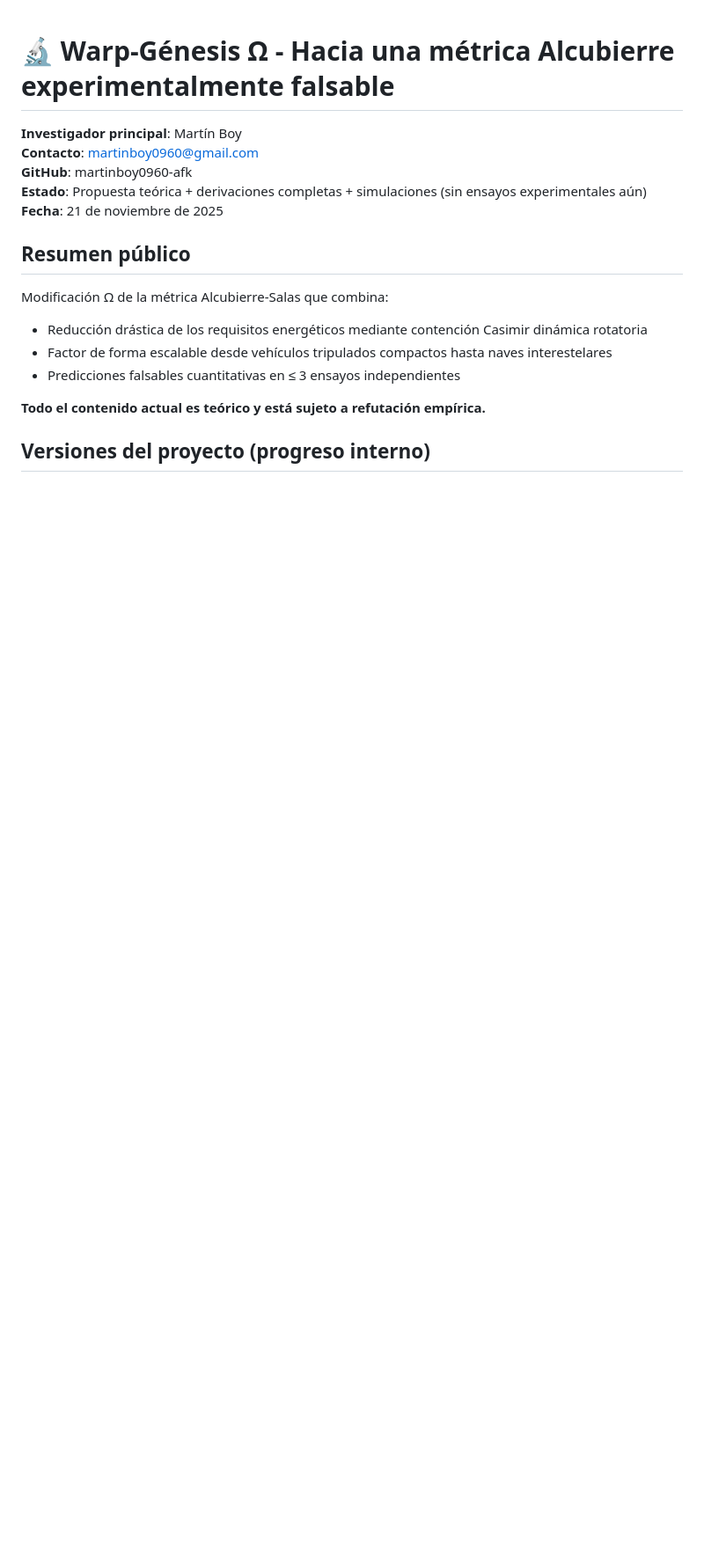
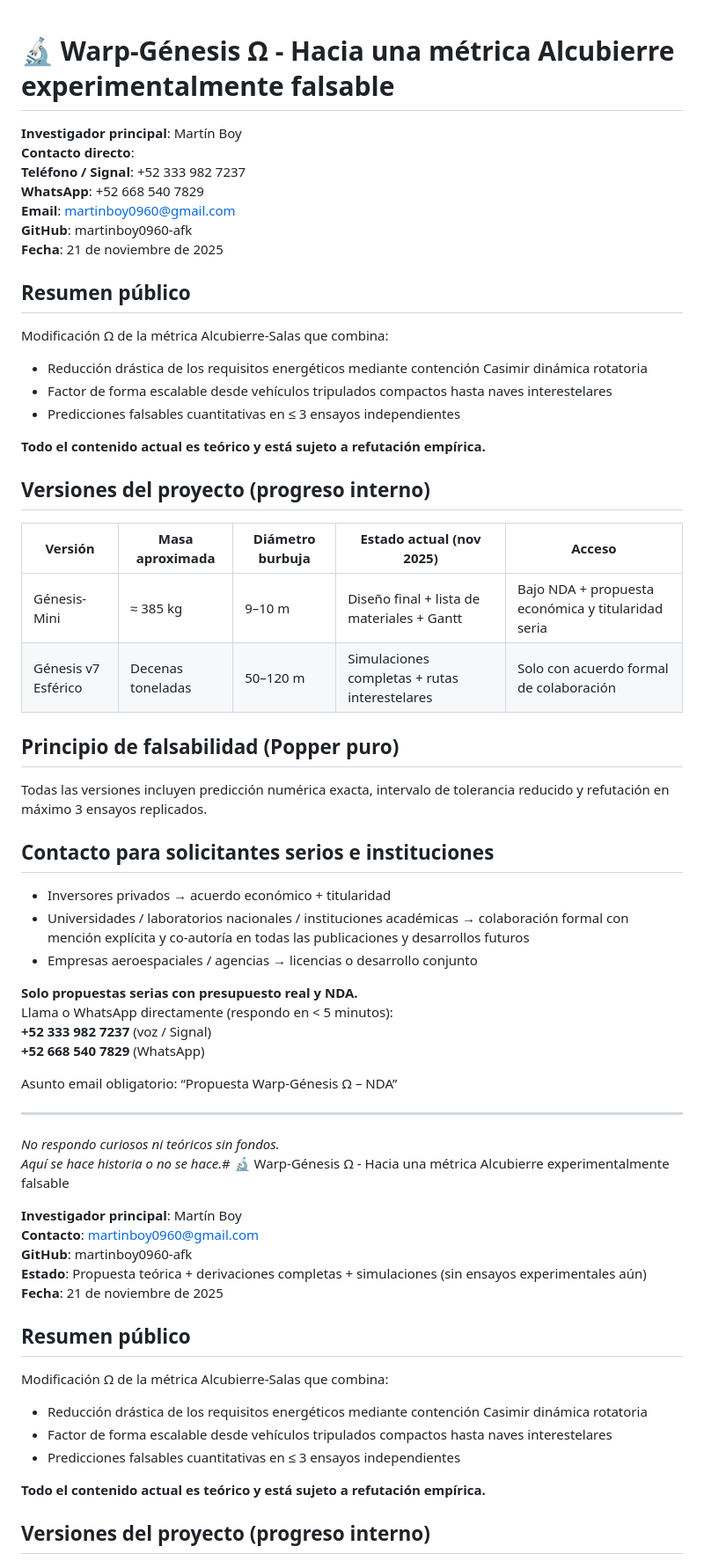
Before and after one commit to martinboy0960-afk/warp-genesis-omega, a Markdown page: README.md, the part around the change. Shown at 88% size. GitHub-like rendering; blank space fills up the shorter version.

Commit message:
Actualizar README.md
git add README.md
git commit -m "feat(readme): Contacto directo y apertura explícita a universidades/instituciones serias

- Teléfono +52 333 982 7237 y WhatsApp +52 668 540 7829 públicos
- Invitación clara a universidades para co-desarrollo y crédito académico (con $$)
- Filtro brutal: solo propuestas serias con presupuesto"
git push

```diff
--- a/README.md
+++ b/README.md
@@ -1,4 +1,47 @@
 # 🔬 Warp-Génesis Ω - Hacia una métrica Alcubierre experimentalmente falsable
+
+**Investigador principal**: Martín Boy
+**Contacto directo**:
+**Teléfono / Signal**: +52 333 982 7237
+**WhatsApp**: +52 668 540 7829
+**Email**: martinboy0960@gmail.com
+**GitHub**: martinboy0960-afk
+**Fecha**: 21 de noviembre de 2025
+
+## Resumen público
+Modificación Ω de la métrica Alcubierre-Salas que combina:
+- Reducción drástica de los requisitos energéticos mediante contención Casimir dinámica rotatoria
+- Factor de forma escalable desde vehículos tripulados compactos hasta naves interestelares
+- Predicciones falsables cuantitativas en ≤ 3 ensayos independientes
+
+**Todo el contenido actual es teórico y está sujeto a refutación empírica.**
+
+## Versiones del proyecto (progreso interno)
+
+| Versión              | Masa aproximada   | Diámetro burbuja | Estado actual (nov 2025)                       | Acceso                                                    |
+|----------------------|-------------------|------------------|------------------------------------------------|-----------------------------------------------------------|
+| Génesis-Mini         | ≈ 385 kg          | 9–10 m           | Diseño final + lista de materiales + Gantt     | Bajo NDA + propuesta económica y titularidad seria       |
+| Génesis v7 Esférico  | Decenas toneladas | 50–120 m         | Simulaciones completas + rutas interestelares  | Solo con acuerdo formal de colaboración                   |
+
+## Principio de falsabilidad (Popper puro)
+Todas las versiones incluyen predicción numérica exacta, intervalo de tolerancia reducido y refutación en máximo 3 ensayos replicados.
+
+## Contacto para solicitantes serios e instituciones
+
+- Inversores privados → acuerdo económico + titularidad
+- Universidades / laboratorios nacionales / instituciones académicas → colaboración formal con mención explícita y co-autoría en todas las publicaciones y desarrollos futuros
+- Empresas aeroespaciales / agencias → licencias o desarrollo conjunto
+
+**Solo propuestas serias con presupuesto real y NDA.**
+Llama o WhatsApp directamente (respondo en < 5 minutos):
+**+52 333 982 7237** (voz / Signal)
+**+52 668 540 7829** (WhatsApp)
+
+Asunto email obligatorio: “Propuesta Warp-Génesis Ω – NDA”
+
+---
+*No respondo curiosos ni teóricos sin fondos.
+Aquí se hace historia o no se hace.*# 🔬 Warp-Génesis Ω - Hacia una métrica Alcubierre experimentalmente falsable
 
 **Investigador principal**: Martín Boy
 **Contacto**: martinboy0960@gmail.com
```
